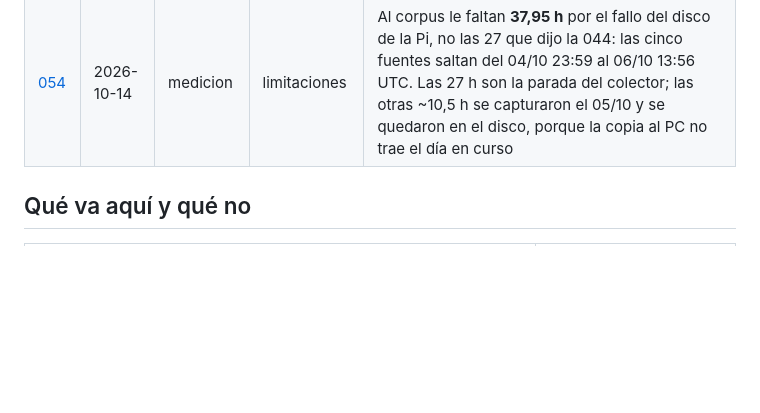
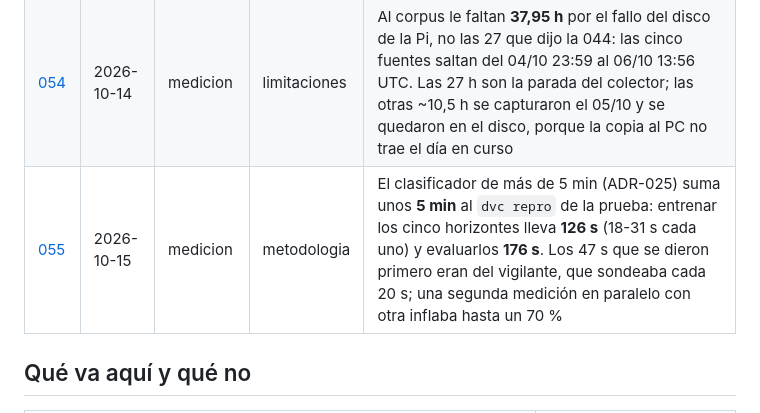
Before and after one commit to Oppen-OC/TFM, a Markdown page: docs/bitacora/README.md, the part around the change. Rendered like a GitHub page; blank space fills up the shorter version.

Commit message:
docs(bitacora): 055, el clasificador suma unos 5 min al repro de la prueba
Co-Authored-By: Claude Opus 5.5 <noreply@anthropic.com>

```diff
--- a/docs/bitacora/README.md
+++ b/docs/bitacora/README.md
@@ -66,6 +66,7 @@ pasa.
 | [052](052-la-mediana-lectiva-de-la-192-se-midio-con-el-18-de-septiembre-a-medias.md) | 2026-10-14 | medicion | calidad-dato | La mediana lectiva de la 192 que publicó la 031 (34 tramos congestionados por laborable) se midió con el 18/09 a medias: el recuento diario crece con las horas que cubre el día. Con el 18/09 entero da **43**, y **46** sin los días que partió el hueco de la 021; las horas-tramo son ×15 las de agosto, no ×11. La 188 sigue en 243 valores los 57 días |
 | [053](053-la-primera-captura-analizada-dura-10-horas-y-40-minutos-no-12-y-media.md) | 2026-10-14 | medicion | calidad-dato | El análisis de la primera captura (documento 05, trampa 002) abarca **10 h 40 min**, no 12,5 h: se cortó a las 08:55 locales y la captura siguió hasta las 10:57. Recalculado sobre el crudo: **342** alternancias en **1.236** sondeos (se publicó 338 en 1.224) y un 20,2 % de filas que un desfase fijo desplazaría; la conclusión no cambia |
 | [054](054-al-corpus-le-faltan-38-horas-del-fallo-del-disco-no-27.md) | 2026-10-14 | medicion | limitaciones | Al corpus le faltan **37,95 h** por el fallo del disco de la Pi, no las 27 que dijo la 044: las cinco fuentes saltan del 04/10 23:59 al 06/10 13:56 UTC. Las 27 h son la parada del colector; las otras ~10,5 h se capturaron el 05/10 y se quedaron en el disco, porque la copia al PC no trae el día en curso |
+| [055](055-el-clasificador-suma-unos-5-minutos-al-repro-de-la-prueba.md) | 2026-10-15 | medicion | metodologia | El clasificador de más de 5 min (ADR-025) suma unos **5 min** al `dvc repro` de la prueba: entrenar los cinco horizontes lleva **126 s** (18-31 s cada uno) y evaluarlos **176 s**. Los 47 s que se dieron primero eran del vigilante, que sondeaba cada 20 s; una segunda medición en paralelo con otra inflaba hasta un 70 % |
 
 ## Qué va aquí y qué no
 
```
Also changed, not shown: docs/bitacora/055-el-clasificador-suma-unos-5-minutos-al-repro-de-la-prueba.md (added, +111 -0 lines).
